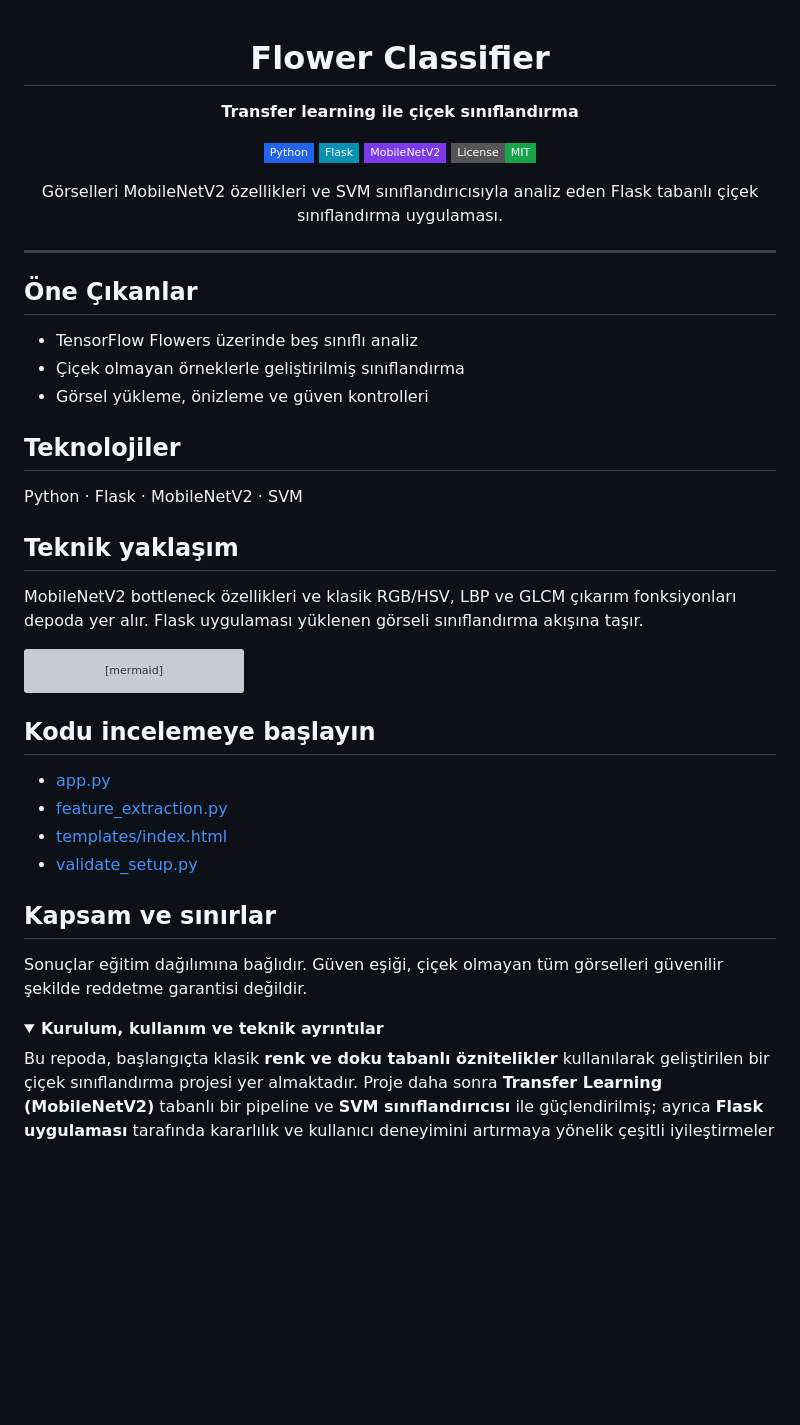
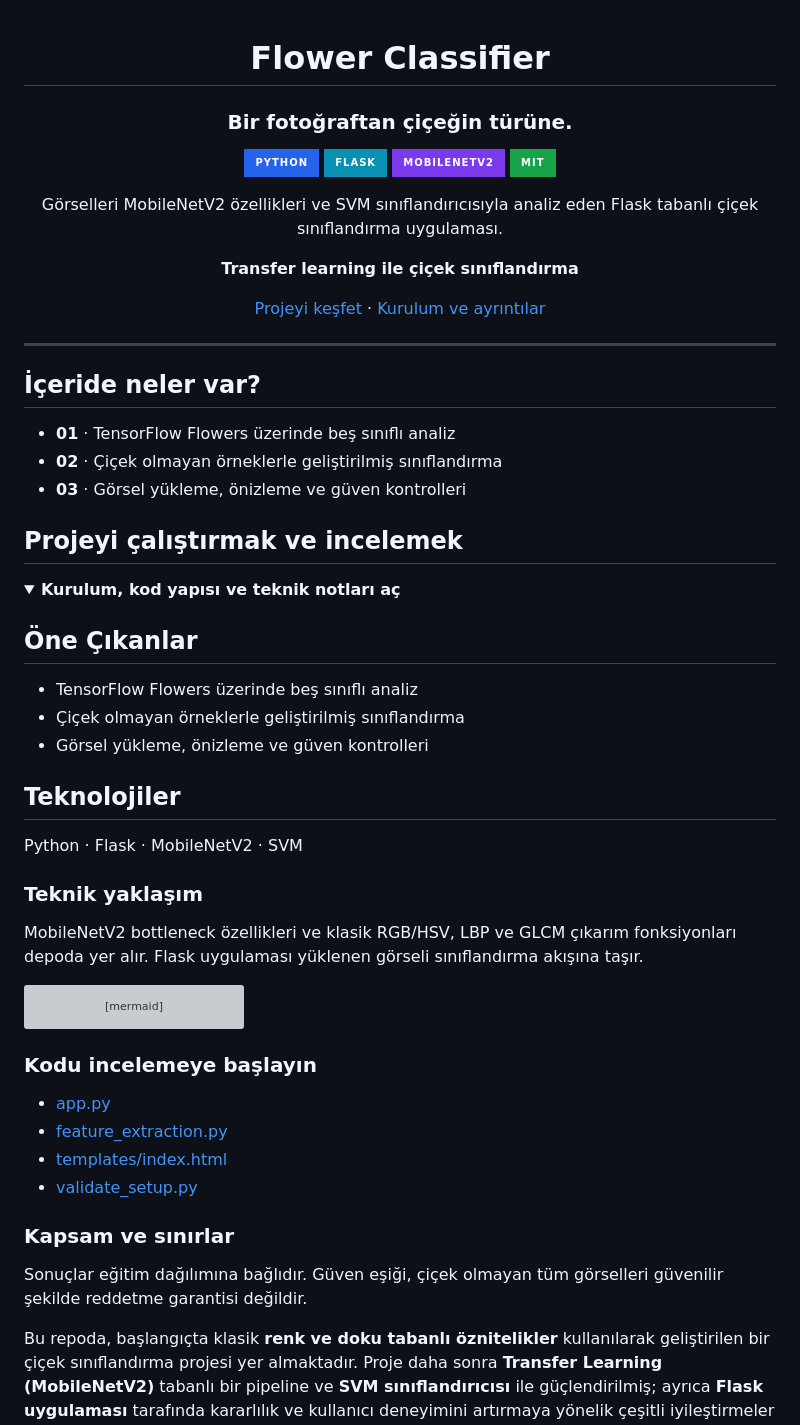
Before and after one commit to silanpehlivan/FlowerProject, a Markdown page: README.md, the part around one of its changes. Drawn GitHub-style; folded sections open; badges without logos; blank space fills up the shorter version; grey boxes are pictures that could not be loaded.

Commit message:
docs: reshape README as concise project portfolio

````diff
--- a/README.md
+++ b/README.md
@@ -2,18 +2,33 @@
 
 # Flower Classifier
 
+### Bir fotoğraftan çiçeğin türüne.
+
+![Python](https://img.shields.io/badge/Python-2563eb?style=for-the-badge)
+![Flask](https://img.shields.io/badge/Flask-0891b2?style=for-the-badge)
+![MobileNetV2](https://img.shields.io/badge/MobileNetV2-7c3aed?style=for-the-badge)
+[![MIT](https://img.shields.io/badge/MIT-16a34a?style=for-the-badge)](LICENSE)
+
+Görselleri MobileNetV2 özellikleri ve SVM sınıflandırıcısıyla analiz eden Flask tabanlı çiçek sınıflandırma uygulaması.
+
 **Transfer learning ile çiçek sınıflandırma**
 
-![Python](https://img.shields.io/badge/Python-2563eb?style=flat-square)
-![Flask](https://img.shields.io/badge/Flask-0891b2?style=flat-square)
-![MobileNetV2](https://img.shields.io/badge/MobileNetV2-7c3aed?style=flat-square)
-[![MIT License](https://img.shields.io/badge/License-MIT-16a34a?style=flat-square)](LICENSE)
-
-Görselleri MobileNetV2 özellikleri ve SVM sınıflandırıcısıyla analiz eden Flask tabanlı çiçek sınıflandırma uygulaması.
+[Projeyi keşfet](https://github.com/silanpehlivan/FlowerProject/tree/master) · [Kurulum ve ayrıntılar](#projeyi-çalıştırmak-ve-incelemek)
 
 </div>
 
 ---
+
+## İçeride neler var?
+
+- **01** · TensorFlow Flowers üzerinde beş sınıflı analiz
+- **02** · Çiçek olmayan örneklerle geliştirilmiş sınıflandırma
+- **03** · Görsel yükleme, önizleme ve güven kontrolleri
+
+## Projeyi çalıştırmak ve incelemek
+
+<details>
+<summary><strong>Kurulum, kod yapısı ve teknik notları aç</strong></summary>
 
 ## Öne Çıkanlar
 
@@ -25,7 +40,7 @@ Görselleri MobileNetV2 özellikleri ve SVM sınıflandırıcısıyla analiz ede
 
 Python · Flask · MobileNetV2 · SVM
 
-## Teknik yaklaşım
+### Teknik yaklaşım
 
 MobileNetV2 bottleneck özellikleri ve klasik RGB/HSV, LBP ve GLCM çıkarım fonksiyonları depoda yer alır. Flask uygulaması yüklenen görseli sınıflandırma akışına taşır.
 
@@ -36,19 +51,18 @@ B --> C[Sınıflandırıcı]
 C --> D[Flask sonuç ekranı]
 ```
 
-## Kodu incelemeye başlayın
+### Kodu incelemeye başlayın
 
 - [app.py](app.py)
 - [feature_extraction.py](feature_extraction.py)
 - [templates/index.html](templates/index.html)
 - [validate_setup.py](validate_setup.py)
 
-## Kapsam ve sınırlar
+### Kapsam ve sınırlar
 
 Sonuçlar eğitim dağılımına bağlıdır. Güven eşiği, çiçek olmayan tüm görselleri güvenilir şekilde reddetme garantisi değildir.
 
-<details>
-<summary><strong>Kurulum, kullanım ve teknik ayrıntılar</strong></summary>
+
 
 Bu repoda, başlangıçta klasik **renk ve doku tabanlı öznitelikler** kullanılarak geliştirilen bir çiçek sınıflandırma projesi yer almaktadır. Proje daha sonra **Transfer Learning (MobileNetV2)** tabanlı bir pipeline ve **SVM sınıflandırıcısı** ile güçlendirilmiş; ayrıca **Flask uygulaması** tarafında kararlılık ve kullanıcı deneyimini artırmaya yönelik çeşitli iyileştirmeler yapılmıştır.
 
````
Also changed, not shown: other parts of README.md (+2 -0 lines).
